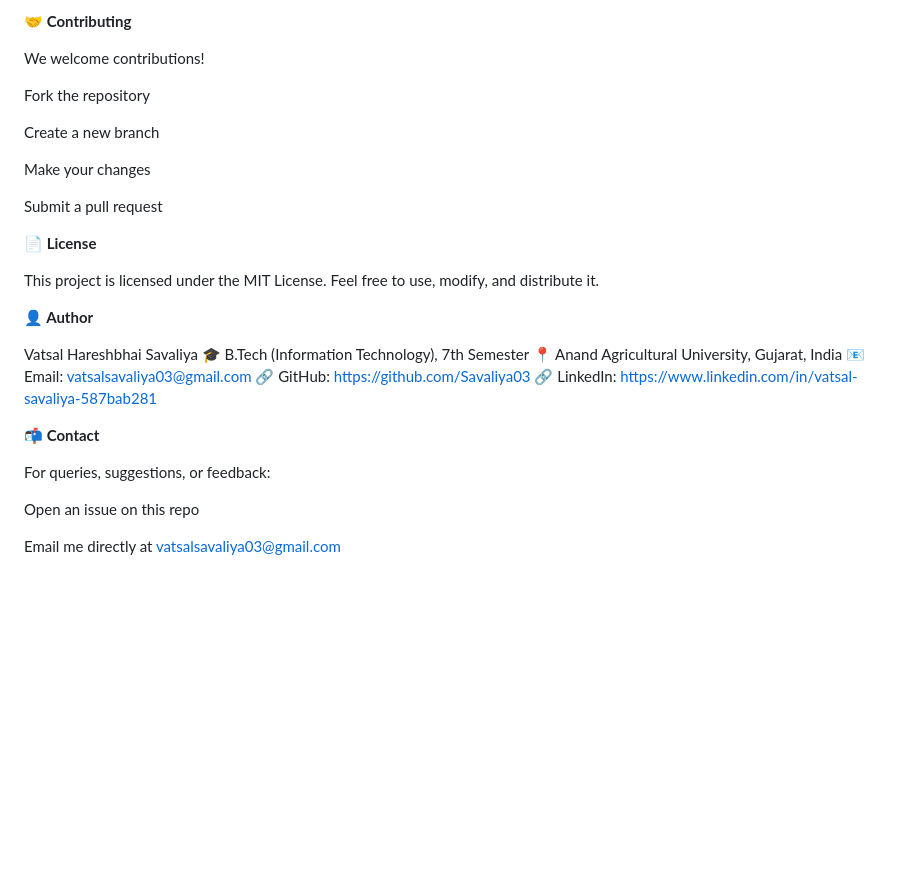
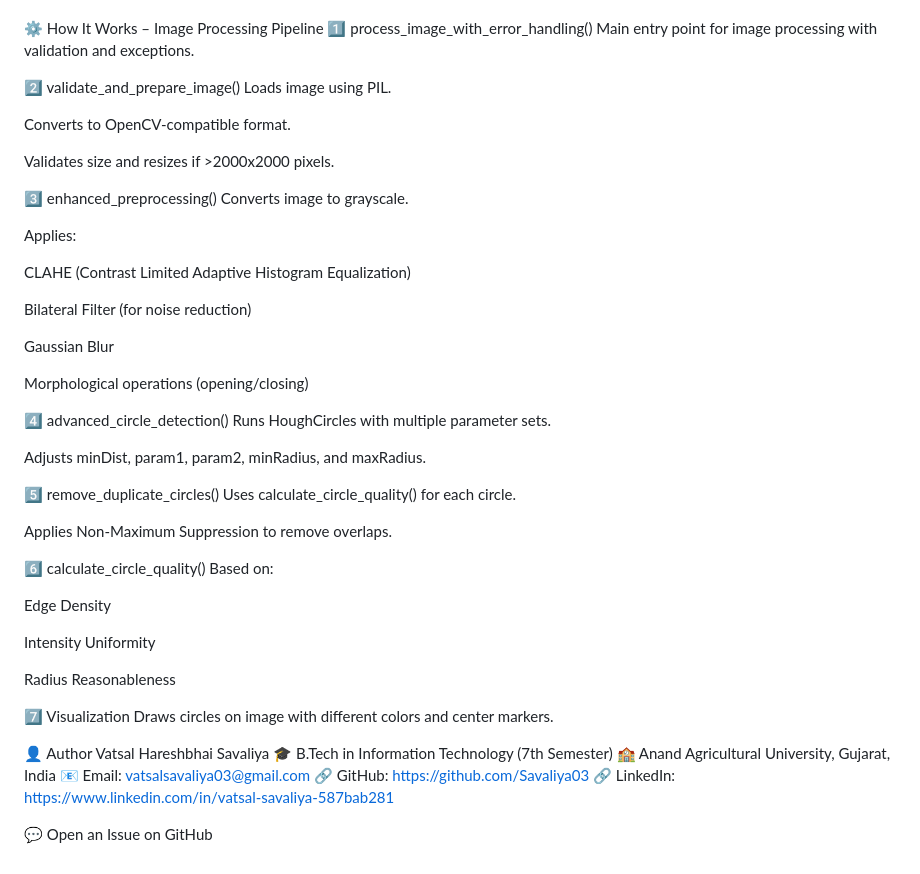
Before and after one commit to Savaliya03/Circle-Count, a Markdown page: README.md, the part around one of its changes. Rendered like a GitHub page; blank space fills up the shorter version.

```diff
--- a/README.md
+++ b/README.md
@@ -136,38 +110,64 @@ You can add a screenshot here showing before/after detection results.
 
 
-**🤝 Contributing**
-
-We welcome contributions!
-
-Fork the repository
-
-Create a new branch
-
-Make your changes
-
-Submit a pull request
 
 
-**📄 License**
 
-This project is licensed under the MIT License.
-Feel free to use, modify, and distribute it.
+⚙️ How It Works – Image Processing Pipeline
+1️⃣ process_image_with_error_handling()
+Main entry point for image processing with validation and exceptions.
+
+2️⃣ validate_and_prepare_image()
+Loads image using PIL.
+
+Converts to OpenCV-compatible format.
+
+Validates size and resizes if >2000x2000 pixels.
+
+3️⃣ enhanced_preprocessing()
+Converts image to grayscale.
+
+Applies:
+
+CLAHE (Contrast Limited Adaptive Histogram Equalization)
+
+Bilateral Filter (for noise reduction)
+
+Gaussian Blur
+
+Morphological operations (opening/closing)
+
+4️⃣ advanced_circle_detection()
+Runs HoughCircles with multiple parameter sets.
+
+Adjusts minDist, param1, param2, minRadius, and maxRadius.
+
+5️⃣ remove_duplicate_circles()
+Uses calculate_circle_quality() for each circle.
+
+Applies Non-Maximum Suppression to remove overlaps.
+
+6️⃣ calculate_circle_quality()
+Based on:
+
+Edge Density
+
+Intensity Uniformity
+
+Radius Reasonableness
+
+7️⃣ Visualization
+Draws circles on image with different colors and center markers.
 
 
-**👤 Author**
 
+
+👤 Author
 Vatsal Hareshbhai Savaliya
-🎓 B.Tech (Information Technology), 7th Semester
-📍 Anand Agricultural University, Gujarat, India
+🎓 B.Tech in Information Technology (7th Semester)
+🏫 Anand Agricultural University, Gujarat, India
 📧 Email: vatsalsavaliya03@gmail.com
 🔗 GitHub: https://github.com/Savaliya03
 🔗 LinkedIn: https://www.linkedin.com/in/vatsal-savaliya-587bab281
 
 
-**📬 Contact**
-
-For queries, suggestions, or feedback:
-
-Open an issue on this repo
-
-Email me directly at vatsalsavaliya03@gmail.com
+💬 Open an Issue on GitHub
```
Also changed, not shown: other parts of README.md (+89 -115 lines).
